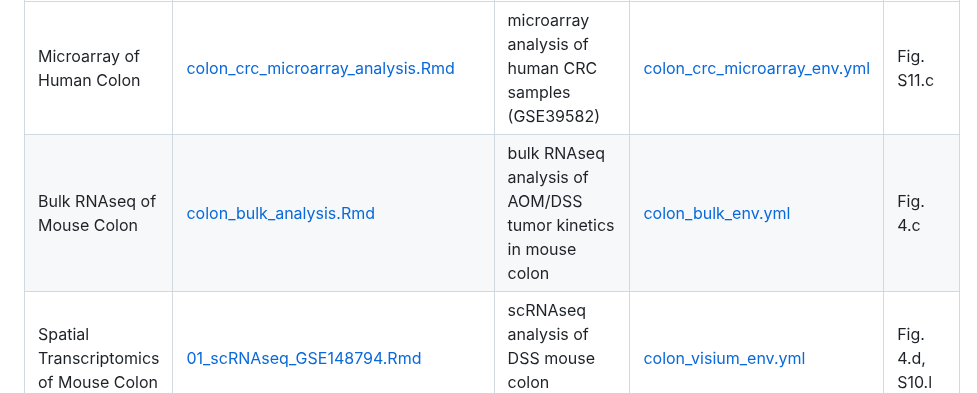
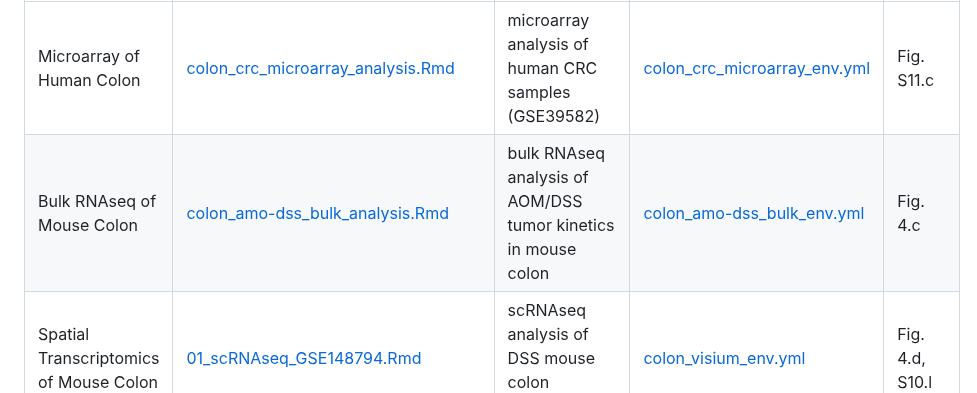
Before and after one commit to ejvillablancaLab/LXR_in_regeneration_and_tumorigenesis, a Markdown page: README.md, the part around the change. Rendered like a GitHub page.

```diff
--- a/README.md
+++ b/README.md
@@ -28,7 +28,7 @@ The list of all analysis done in the manuscript are described below:
 | Analysis | Notebook | Description | Conda Environment | Figure |
 |----------|----------|-------------|-------------------|--------|
 | Microarray of Human Colon | [colon_crc_microarray_analysis.Rmd](https://github.com/ejvillablancaLab/LXR_in_regeneration_and_tumorigenesis/blob/main/Human_Colon_CRC_Microarray/colon_crc_microarray_analysis.Rmd) | microarray analysis of human CRC samples (GSE39582) | [colon_crc_microarray_env.yml](https://github.com/ejvillablancaLab/LXR_in_regeneration_and_tumorigenesis/blob/main/Human_Colon_CRC_Microarray/colon_crc_microarray_env.yml) | Fig. S11.c |
-| Bulk RNAseq of Mouse Colon | [colon_bulk_analysis.Rmd](https://github.com/ejvillablancaLab/LXR_in_regeneration_and_tumorigenesis/blob/main/Mouse_Colon_Bulk/colon_bulk_analysis.Rmd) | bulk RNAseq analysis of AOM/DSS tumor kinetics in mouse colon | [colon_bulk_env.yml](https://github.com/ejvillablancaLab/LXR_in_regeneration_and_tumorigenesis/blob/main/Mouse_Colon_Bulk/colon_bulk_env.yml) | Fig. 4.c |
+| Bulk RNAseq of Mouse Colon | [colon_amo-dss_bulk_analysis.Rmd](https://github.com/ejvillablancaLab/LXR_in_regeneration_and_tumorigenesis/blob/main/Mouse_Colon_AOM-DSS_Bulk/colon_amo-dss_bulk_analysis.Rmd) | bulk RNAseq analysis of AOM/DSS tumor kinetics in mouse colon | [colon_amo-dss_bulk_env.yml](https://github.com/ejvillablancaLab/LXR_in_regeneration_and_tumorigenesis/blob/main/Mouse_Colon_AOM-DSS_Bulk/colon_amo-dss_bulk_env.yml) | Fig. 4.c |
 | Spatial Transcriptomics of Mouse Colon | [01_scRNAseq_GSE148794.Rmd](https://github.com/ejvillablancaLab/LXR_in_regeneration_and_tumorigenesis/blob/main/AOMDSS_visium/01_scRNAseq_GSE148794.Rmd) | scRNAseq analysis of DSS mouse colon (GSE148794) | [colon_visium_env.yml](https://github.com/ejvillablancaLab/LXR_in_regeneration_and_tumorigenesis/blob/main/Mouse_Colon_Visium/colon_visium_env.yml) | Fig. 4.d, S10.l |
 | Spatial Transcriptomics of Mouse Colon | [02_colon_visium_analysis.Rmd](https://github.com/ejvillablancaLab/LXR_in_regeneration_and_tumorigenesis/blob/main/Mouse_Colon_Visium/02_colon_visium_analysis.Rmd) | spatial transcriptomic analysis of colon tissues from standard and GW3965-diet fed mice at d22 and d43 of AOM-DSS treatment | [colon_visium_env.yml](https://github.com/ejvillablancaLab/LXR_in_regeneration_and_tumorigenesis/blob/main/Mouse_Colon_Visium/colon_visium_env.yml) | Fig. 4.d, S10.l |
 | Spatial Transcriptomics of Mouse Colon | [03_aomdss_visium_deconvolution.Rmd](https://github.com/ejvillablancaLab/LXR_in_regeneration_and_tumorigenesis/blob/main/AOMDSS_visium/03_aomdss_visium_deconvolution.Rmd) | cell type deconvolution using GSE148794 scRNAseq data | [colon_visium_env.yml](https://github.com/ejvillablancaLab/LXR_in_regeneration_and_tumorigenesis/blob/main/Mouse_Colon_Visium/colon_visium_env.yml) | Fig. 4.d, S10.l |
```
